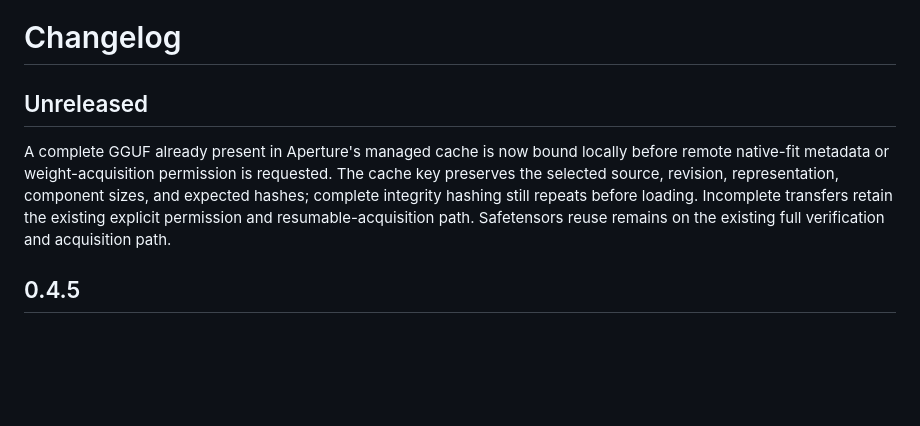
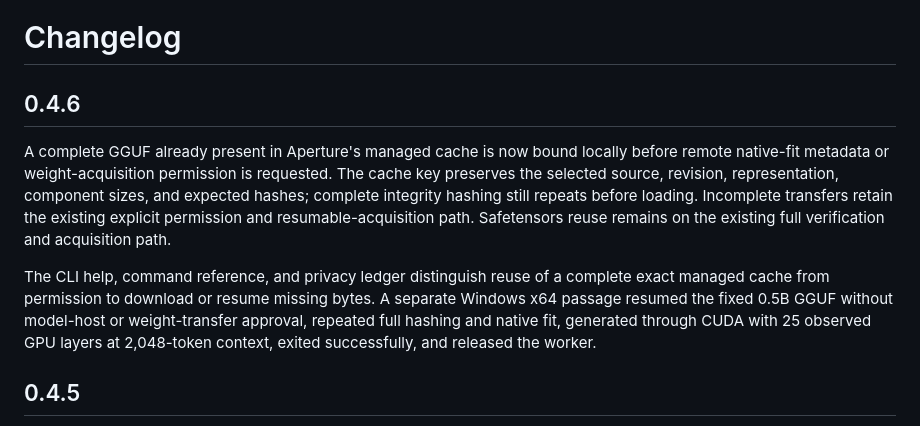
Before and after one commit to BigBirdReturns/aperture, a Markdown page: CHANGELOG.md, the part around the change. Rendered like a GitHub page; blank space fills up the shorter version.

Commit message:
Bind Aperture 0.4.6 cache-reuse release notes

```diff
--- a/CHANGELOG.md
+++ b/CHANGELOG.md
@@ -1,8 +1,10 @@
 # Changelog
 
-## Unreleased
+## 0.4.6
 
 A complete GGUF already present in Aperture's managed cache is now bound locally before remote native-fit metadata or weight-acquisition permission is requested. The cache key preserves the selected source, revision, representation, component sizes, and expected hashes; complete integrity hashing still repeats before loading. Incomplete transfers retain the existing explicit permission and resumable-acquisition path. Safetensors reuse remains on the existing full verification and acquisition path.
+
+The CLI help, command reference, and privacy ledger distinguish reuse of a complete exact managed cache from permission to download or resume missing bytes. A separate Windows x64 passage resumed the fixed 0.5B GGUF without model-host or weight-transfer approval, repeated full hashing and native fit, generated through CUDA with 25 observed GPU layers at 2,048-token context, exited successfully, and released the worker.
 
 ## 0.4.5
 
```
